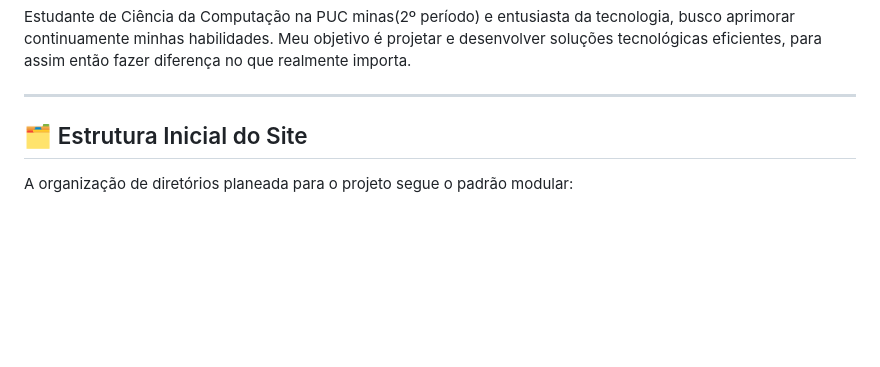
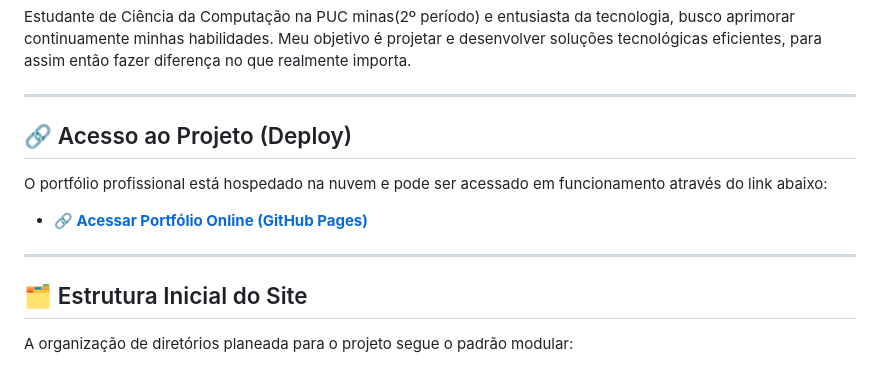
Before and after one commit to stemrtns/portifolioprofissional, a Markdown page: README.md, the part around the change. Drawn GitHub-style; blank space fills up the shorter version.

Commit message:
Add project access link to README
Added a section for accessing the project portfolio online.

```diff
--- a/README.md
+++ b/README.md
@@ -46,6 +46,12 @@ Stefânia Alves Martins
 Estudante de Ciência da Computação na PUC minas(2º período) e entusiasta da tecnologia, busco aprimorar continuamente minhas habilidades. Meu objetivo é projetar e desenvolver soluções tecnológicas eficientes, para assim então fazer diferença no que realmente importa.
 
 ---
+## 🔗 Acesso ao Projeto (Deploy)
+
+O portfólio profissional está hospedado na nuvem e pode ser acessado em funcionamento através do link abaixo:
+
+* **🔗 [Acessar Portfólio Online (GitHub Pages)](https://stemrtns.github.io/portifolioprofissional/)**
+---
 
 ## 🗂️ Estrutura Inicial do Site
 A organização de diretórios planeada para o projeto segue o padrão modular:
```
